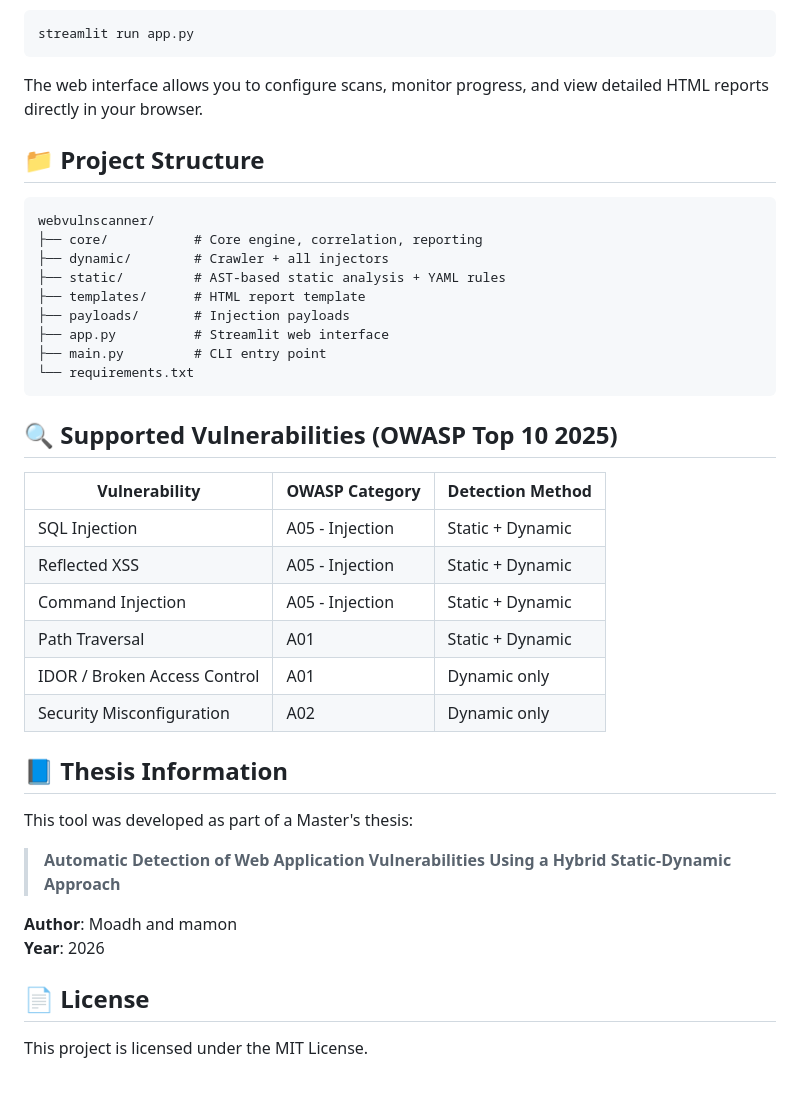
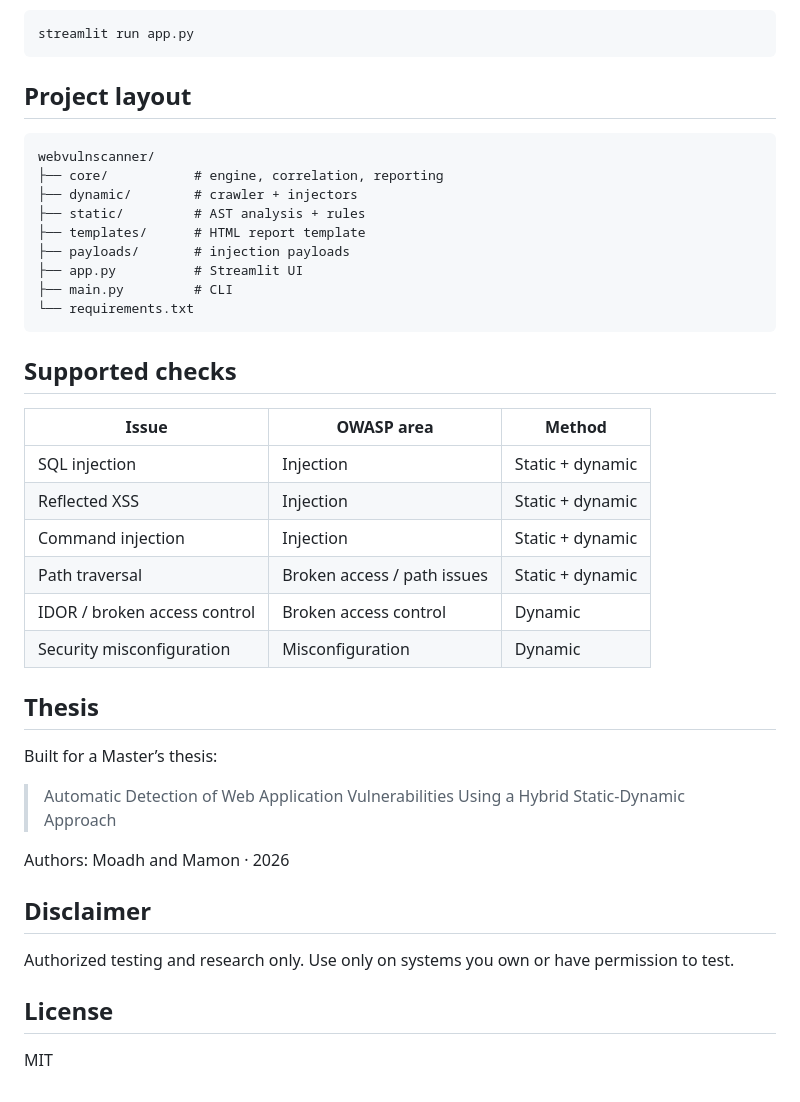
Before and after one commit to moadh704/webvulnscanner, a Markdown page: README.md, the part around one of its changes. Rendered like a GitHub page.

````diff
--- a/README.md
+++ b/README.md
@@ -158,42 +163,43 @@ WebVulnScanner includes a modern Streamlit-based web interface for easier config
 streamlit run app.py
 ```
 
-The web interface allows you to configure scans, monitor progress, and view detailed HTML reports directly in your browser.
+## Project layout
 
-## 📁 Project Structure
-
-```
+```text
 webvulnscanner/
-├── core/           # Core engine, correlation, reporting
-├── dynamic/        # Crawler + all injectors
-├── static/         # AST-based static analysis + YAML rules
+├── core/           # engine, correlation, reporting
+├── dynamic/        # crawler + injectors
+├── static/         # AST analysis + rules
 ├── templates/      # HTML report template
-├── payloads/       # Injection payloads
-├── app.py          # Streamlit web interface
-├── main.py         # CLI entry point
+├── payloads/       # injection payloads
+├── app.py          # Streamlit UI
+├── main.py         # CLI
 └── requirements.txt
 ```
 
-## 🔍 Supported Vulnerabilities (OWASP Top 10 2025)
+## Supported checks
 
-| Vulnerability                  | OWASP Category          | Detection Method     |
-|--------------------------------|-------------------------|----------------------|
-| SQL Injection                  | A05 - Injection         | Static + Dynamic     |
-| Reflected XSS                  | A05 - Injection         | Static + Dynamic     |
-| Command Injection              | A05 - Injection         | Static + Dynamic     |
-| Path Traversal                 | A01                     | Static + Dynamic     |
-| IDOR / Broken Access Control   | A01                     | Dynamic only         |
-| Security Misconfiguration      | A02                     | Dynamic only         |
+| Issue | OWASP area | Method |
+|-------|------------|--------|
+| SQL injection | Injection | Static + dynamic |
+| Reflected XSS | Injection | Static + dynamic |
+| Command injection | Injection | Static + dynamic |
+| Path traversal | Broken access / path issues | Static + dynamic |
+| IDOR / broken access control | Broken access control | Dynamic |
+| Security misconfiguration | Misconfiguration | Dynamic |
 
-## 📘 Thesis Information
+## Thesis
 
-This tool was developed as part of a Master's thesis:
+Built for a Master’s thesis:
 
-> **Automatic Detection of Web Application Vulnerabilities Using a Hybrid Static-Dynamic Approach**
+> Automatic Detection of Web Application Vulnerabilities Using a Hybrid Static-Dynamic Approach
 
-**Author**: Moadh and mamon
-**Year**: 2026
+Authors: Moadh and Mamon · 2026
 
-## 📄 License
+## Disclaimer
 
-This project is licensed under the MIT License.
+Authorized testing and research only. Use only on systems you own or have permission to test.
+
+## License
+
+MIT
````
Also changed, not shown: other parts of README.md (+111 -106 lines).
